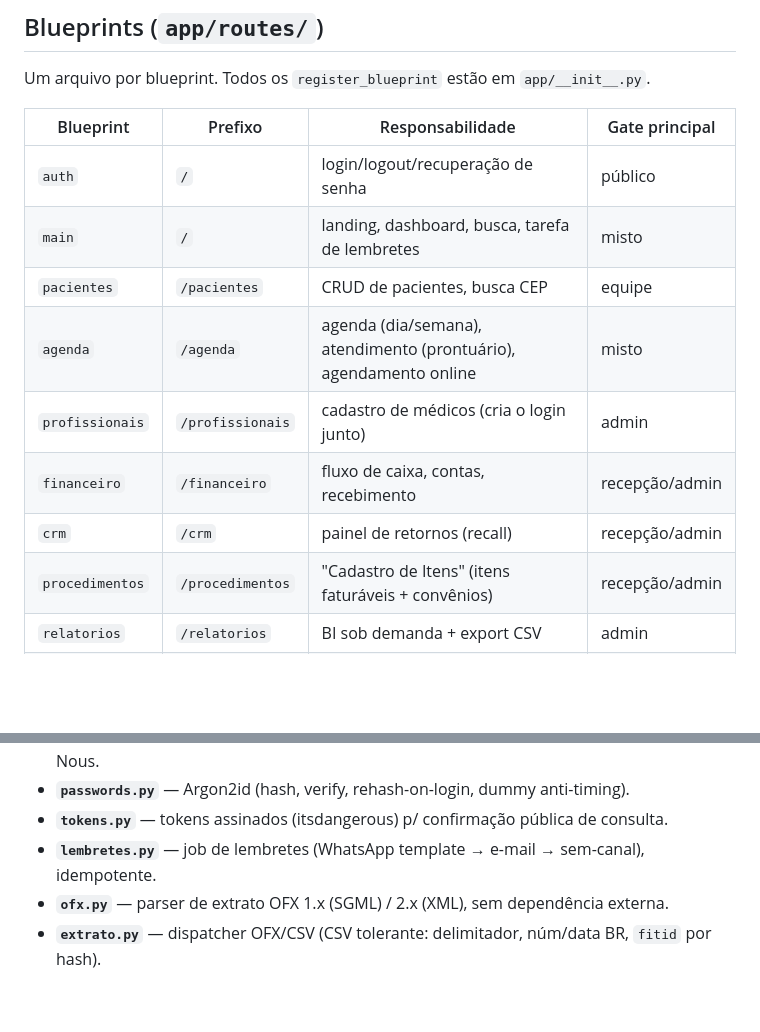
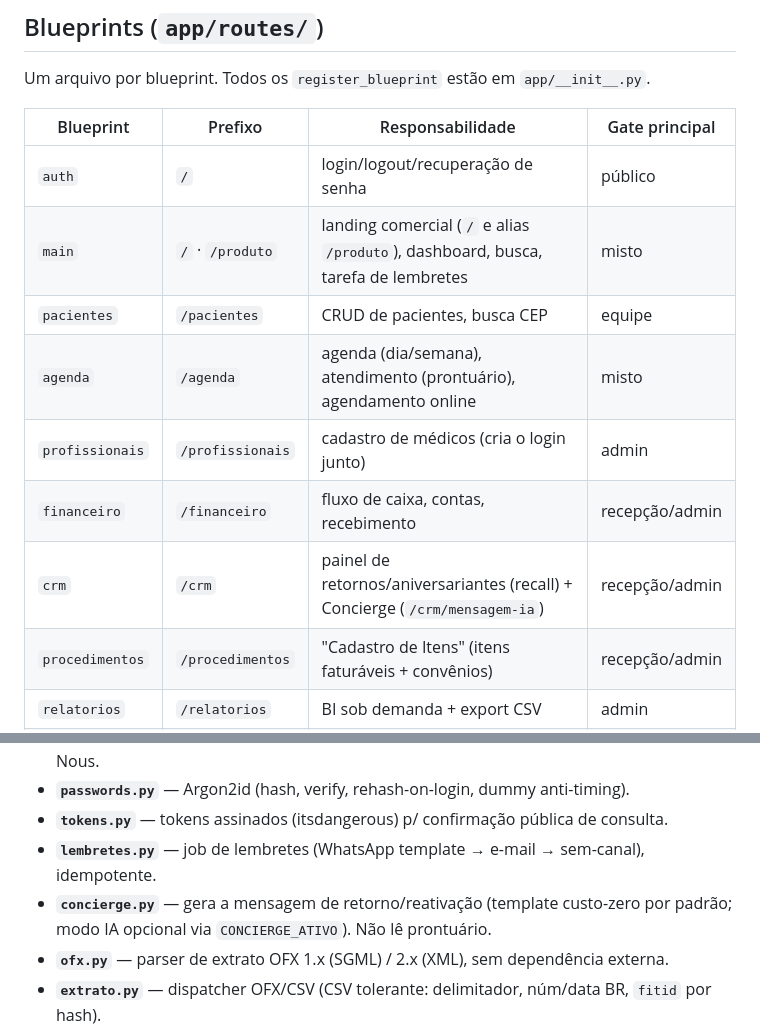
Before and after one commit to mateusrfabro/nous-clinical, a Markdown page: docs/01-arquitetura.md, 2 parts joined by grey strips. Drawn GitHub-style; blank space fills up the shorter version.

```diff
--- a/docs/01-arquitetura.md
+++ b/docs/01-arquitetura.md
@@ -33,12 +33,12 @@ Um arquivo por blueprint. Todos os `register_blueprint` estão em `app/__init__.
 | Blueprint | Prefixo | Responsabilidade | Gate principal |
 |---|---|---|---|
 | `auth` | `/` | login/logout/recuperação de senha | público |
-| `main` | `/` | landing, dashboard, busca, tarefa de lembretes | misto |
+| `main` | `/` · `/produto` | landing comercial (`/` e alias `/produto`), dashboard, busca, tarefa de lembretes | misto |
 | `pacientes` | `/pacientes` | CRUD de pacientes, busca CEP | equipe |
 | `agenda` | `/agenda` | agenda (dia/semana), atendimento (prontuário), agendamento online | misto |
 | `profissionais` | `/profissionais` | cadastro de médicos (cria o login junto) | admin |
 | `financeiro` | `/financeiro` | fluxo de caixa, contas, recebimento | recepção/admin |
-| `crm` | `/crm` | painel de retornos (recall) | recepção/admin |
+| `crm` | `/crm` | painel de retornos/aniversariantes (recall) + Concierge (`/crm/mensagem-ia`) | recepção/admin |
 | `procedimentos` | `/procedimentos` | "Cadastro de Itens" (itens faturáveis + convênios) | recepção/admin |
 | `relatorios` | `/relatorios` | BI sob demanda + export CSV | admin |
 | `exames` | `/exames` | anexos de exame (LGPD) | clínico |
@@ -58,6 +58,7 @@ Um arquivo por blueprint. Todos os `register_blueprint` estão em `app/__init__.
 - **`passwords.py`** — Argon2id (hash, verify, rehash-on-login, dummy anti-timing).
 - **`tokens.py`** — tokens assinados (itsdangerous) p/ confirmação pública de consulta.
 - **`lembretes.py`** — job de lembretes (WhatsApp template → e-mail → sem-canal), idempotente.
+- **`concierge.py`** — gera a mensagem de retorno/reativação (template custo-zero por padrão; modo IA opcional via `CONCIERGE_ATIVO`). Não lê prontuário.
 - **`ofx.py`** — parser de extrato OFX 1.x (SGML) / 2.x (XML), sem dependência externa.
 - **`extrato.py`** — dispatcher OFX/CSV (CSV tolerante: delimitador, núm/data BR, `fitid` por hash).
 - **`conciliacao.py`** — importa o extrato como `MovimentoBancario` e sugere o lançamento a casar.
```
Also changed, not shown: docs/03-modelo-de-dominio.md (+6 -3 lines).
